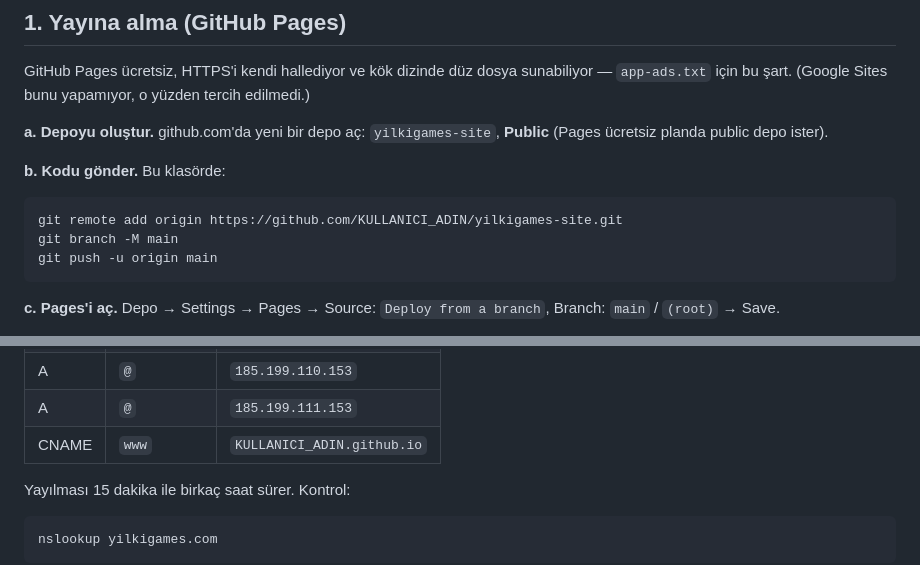
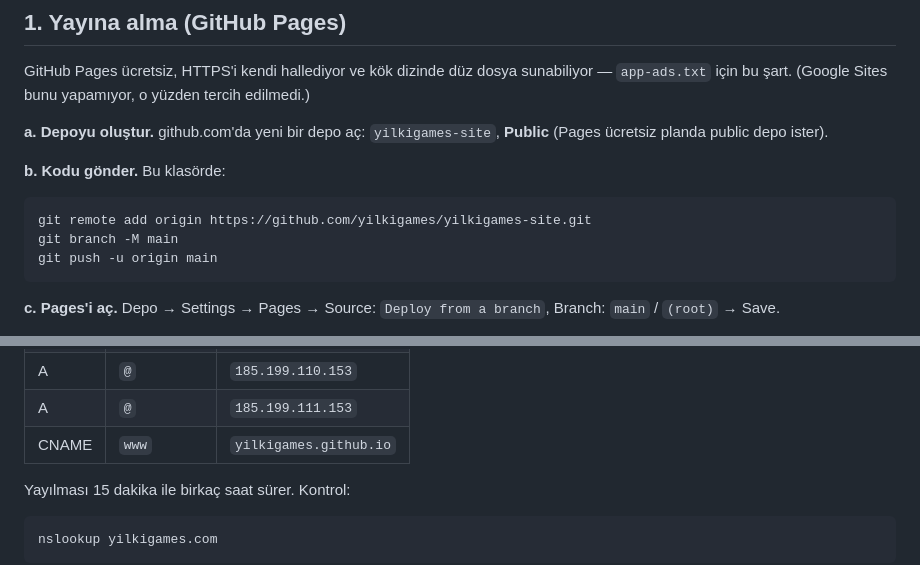
Before and after one commit to yilkigames/yilkigames-site, a Markdown page: README.md, 2 parts joined by grey strips. Drawn GitHub-style.

Commit message:
README: depo adresi ve DNS kayitlari gercek kullanici adiyla

````diff
--- a/README.md
+++ b/README.md
@@ -47,7 +47,7 @@ o yüzden tercih edilmedi.)
 **b. Kodu gönder.** Bu klasörde:
 
 ```bash
-git remote add origin https://github.com/KULLANICI_ADIN/yilkigames-site.git
+git remote add origin https://github.com/yilkigames/yilkigames-site.git
 git branch -M main
 git push -u origin main
 ```
@@ -78,7 +78,7 @@ O A kayıtlarını **sil**, yerine bunları ekle:
 | A     | `@`        | `185.199.109.153`   |
 | A     | `@`        | `185.199.110.153`   |
 | A     | `@`        | `185.199.111.153`   |
-| CNAME | `www`      | `KULLANICI_ADIN.github.io` |
+| CNAME | `www`      | `yilkigames.github.io` |
 
 Yayılması 15 dakika ile birkaç saat sürer. Kontrol:
 
````
